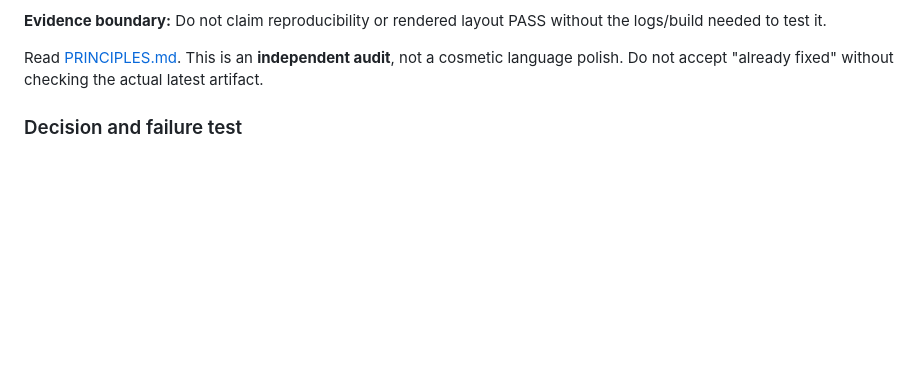
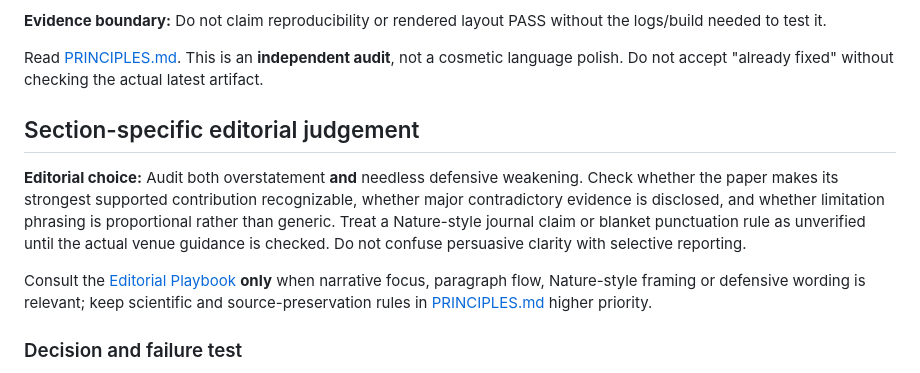
Before and after one commit to ChenXiangYpily1234/paper-storycraft-skills, a Markdown page: 09-consistency-validation/SKILL.md, the part around the change. Rendered like a GitHub page; blank space fills up the shorter version.

Commit message:
docs: sharpen narrative judgement in 09-consistency-validation/SKILL.md

```diff
--- a/09-consistency-validation/SKILL.md
+++ b/09-consistency-validation/SKILL.md
@@ -20,6 +20,12 @@ description: Use for independent full-paper or pre-submission audits of claims,
 **Evidence boundary:** Do not claim reproducibility or rendered layout PASS without the logs/build needed to test it.
 
 Read [PRINCIPLES.md](../PRINCIPLES.md). This is an **independent audit**, not a cosmetic language polish. Do not accept "already fixed" without checking the actual latest artifact.
+
+## Section-specific editorial judgement
+
+**Editorial choice:** Audit both overstatement **and** needless defensive weakening. Check whether the paper makes its strongest supported contribution recognizable, whether major contradictory evidence is disclosed, and whether limitation phrasing is proportional rather than generic. Treat a Nature-style journal claim or blanket punctuation rule as unverified until the actual venue guidance is checked. Do not confuse persuasive clarity with selective reporting.
+
+Consult the [Editorial Playbook](../EDITORIAL_PLAYBOOK.md) **only** when narrative focus, paragraph flow, Nature-style framing or defensive wording is relevant; keep scientific and source-preservation rules in [PRINCIPLES.md](../PRINCIPLES.md) higher priority.
 
 ### Decision and failure test
 
```
